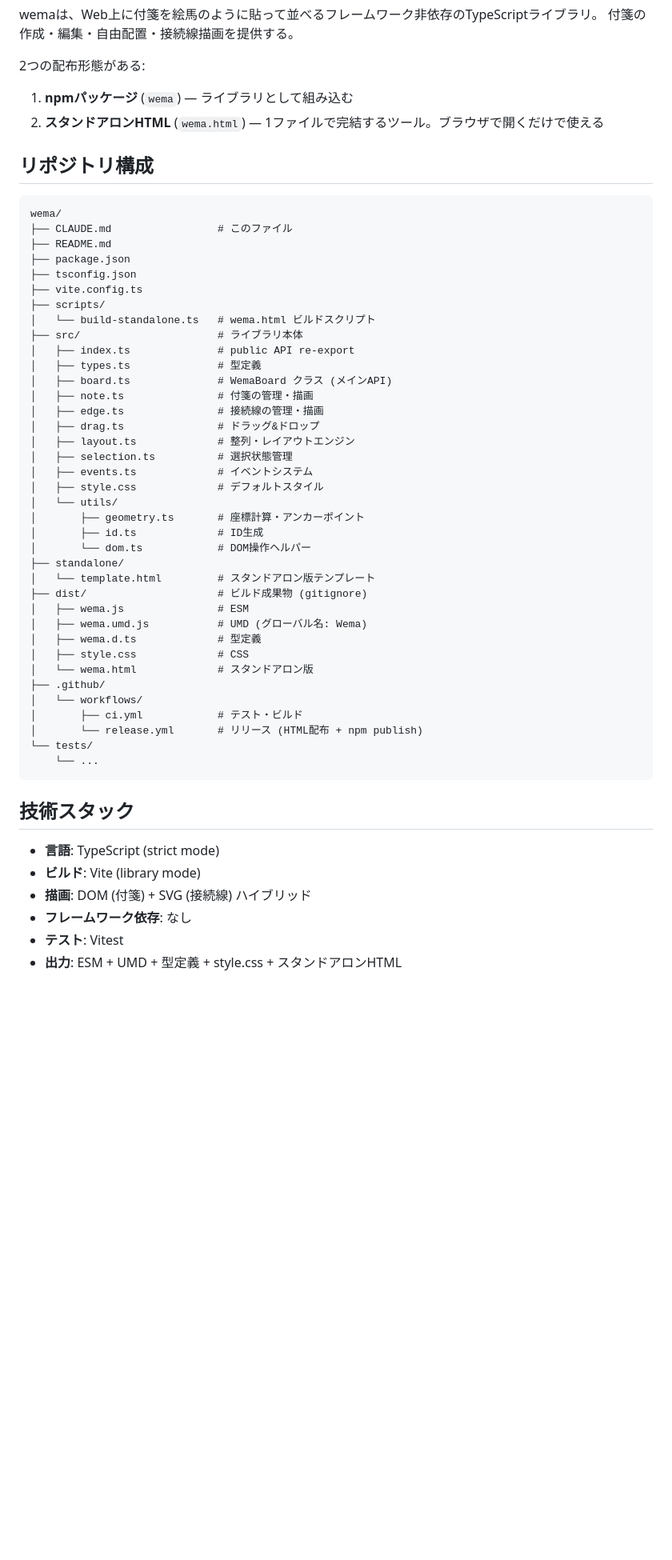
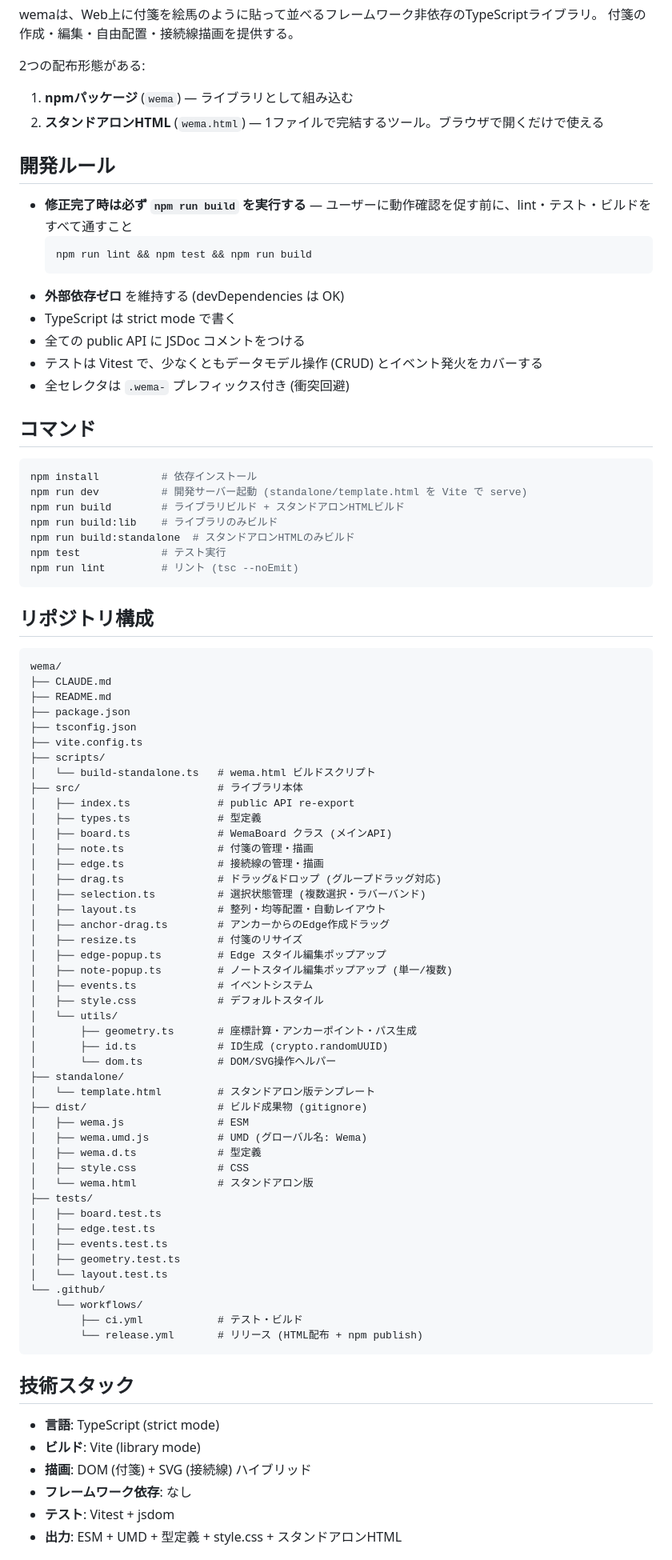
Before and after one commit to kan/wema, a Markdown page: CLAUDE.md, the part around one of its changes. Shown at 80% size. Rendered like a GitHub page; blank space fills up the shorter version.

````diff
--- a/CLAUDE.md
+++ b/CLAUDE.md
@@ -9,11 +9,35 @@ wemaは、Web上に付箋を絵馬のように貼って並べるフレームワ
 1. **npmパッケージ** (`wema`) — ライブラリとして組み込む
 2. **スタンドアロンHTML** (`wema.html`) — 1ファイルで完結するツール。ブラウザで開くだけで使える
 
+## 開発ルール
+
+- **修正完了時は必ず `npm run build` を実行する** — ユーザーに動作確認を促す前に、lint・テスト・ビルドをすべて通すこと
+  ```bash
+  npm run lint && npm test && npm run build
+  ```
+- **外部依存ゼロ** を維持する (devDependencies は OK)
+- TypeScript は strict mode で書く
+- 全ての public API に JSDoc コメントをつける
+- テストは Vitest で、少なくともデータモデル操作 (CRUD) とイベント発火をカバーする
+- 全セレクタは `.wema-` プレフィックス付き (衝突回避)
+
+## コマンド
+
+```bash
+npm install          # 依存インストール
+npm run dev          # 開発サーバー起動 (standalone/template.html を Vite で serve)
+npm run build        # ライブラリビルド + スタンドアロンHTMLビルド
+npm run build:lib    # ライブラリのみビルド
+npm run build:standalone  # スタンドアロンHTMLのみビルド
+npm test             # テスト実行
+npm run lint         # リント (tsc --noEmit)
+```
+
 ## リポジトリ構成
 
 ```
 wema/
-├── CLAUDE.md                 # このファイル
+├── CLAUDE.md
 ├── README.md
 ├── package.json
 ├── tsconfig.json
@@ -26,15 +50,19 @@ wema/
 │   ├── board.ts              # WemaBoard クラス (メインAPI)
 │   ├── note.ts               # 付箋の管理・描画
 │   ├── edge.ts               # 接続線の管理・描画
-│   ├── drag.ts               # ドラッグ&ドロップ
-│   ├── layout.ts             # 整列・レイアウトエンジン
-│   ├── selection.ts          # 選択状態管理
+│   ├── drag.ts               # ドラッグ&ドロップ (グループドラッグ対応)
+│   ├── selection.ts          # 選択状態管理 (複数選択・ラバーバンド)
+│   ├── layout.ts             # 整列・均等配置・自動レイアウト
+│   ├── anchor-drag.ts        # アンカーからのEdge作成ドラッグ
+│   ├── resize.ts             # 付箋のリサイズ
+│   ├── edge-popup.ts         # Edge スタイル編集ポップアップ
+│   ├── note-popup.ts         # ノートスタイル編集ポップアップ (単一/複数)
 │   ├── events.ts             # イベントシステム
 │   ├── style.css             # デフォルトスタイル
 │   └── utils/
-│       ├── geometry.ts       # 座標計算・アンカーポイント
-│       ├── id.ts             # ID生成
-│       └── dom.ts            # DOM操作ヘルパー
+│       ├── geometry.ts       # 座標計算・アンカーポイント・パス生成
+│       ├── id.ts             # ID生成 (crypto.randomUUID)
+│       └── dom.ts            # DOM/SVG操作ヘルパー
 ├── standalone/
 │   └── template.html         # スタンドアロン版テンプレート
 ├── dist/                     # ビルド成果物 (gitignore)
@@ -43,12 +71,16 @@ wema/
 │   ├── wema.d.ts             # 型定義
 │   ├── style.css             # CSS
 │   └── wema.html             # スタンドアロン版
-├── .github/
-│   └── workflows/
-│       ├── ci.yml            # テスト・ビルド
-│       └── release.yml       # リリース (HTML配布 + npm publish)
-└── tests/
-    └── ...
+├── tests/
+│   ├── board.test.ts
+│   ├── edge.test.ts
+│   ├── events.test.ts
+│   ├── geometry.test.ts
+│   └── layout.test.ts
+└── .github/
+    └── workflows/
+        ├── ci.yml            # テスト・ビルド
+        └── release.yml       # リリース (HTML配布 + npm publish)
 ```
 
 ## 技術スタック
@@ -57,5 +89,5 @@ wema/
 - **ビルド**: Vite (library mode)
 - **描画**: DOM (付箋) + SVG (接続線) ハイブリッド
 - **フレームワーク依存**: なし
-- **テスト**: Vitest
+- **テスト**: Vitest + jsdom
 - **出力**: ESM + UMD + 型定義 + style.css + スタンドアロンHTML
````
Also changed, not shown: other parts of CLAUDE.md (+106 -104 lines).
